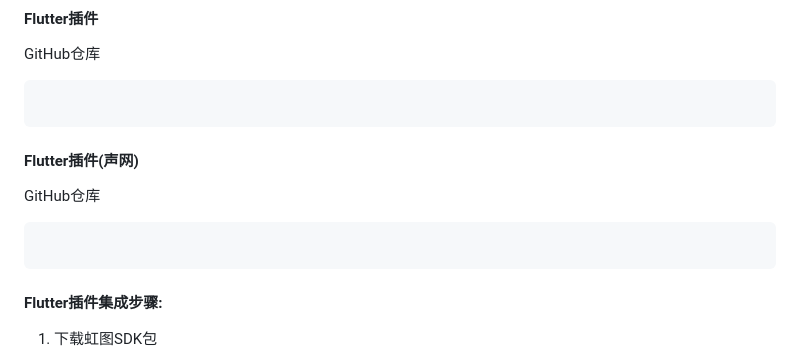
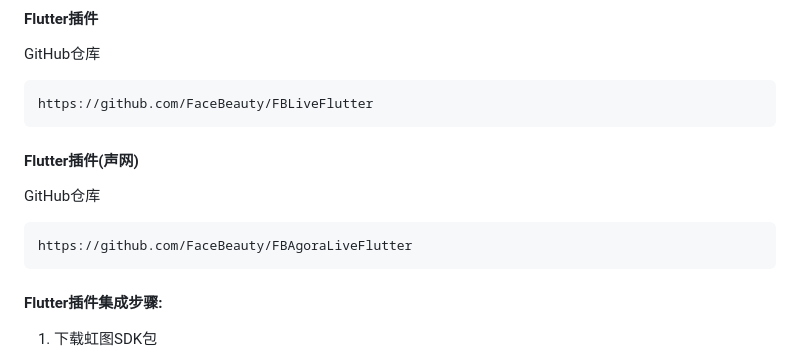
Before and after one commit to FaceBeauty/FBAgoraLiveFlutter, a Markdown page: README.md, the part around the change. Rendered like a GitHub page.

````diff
--- a/README.md
+++ b/README.md
@@ -9,7 +9,7 @@
 GitHub仓库
 
 ```apl
-
+https://github.com/FaceBeauty/FBLiveFlutter
 ```
 
 #### Flutter插件(声网)
@@ -17,7 +17,7 @@ GitHub仓库
 GitHub仓库
 
 ```
-
+https://github.com/FaceBeauty/FBAgoraLiveFlutter
 ```
 
 #### Flutter插件集成步骤:
````
Also changed, not shown: README_EN.md (+2 -2 lines).
